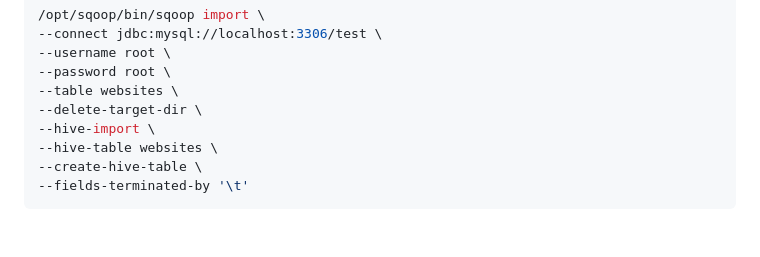
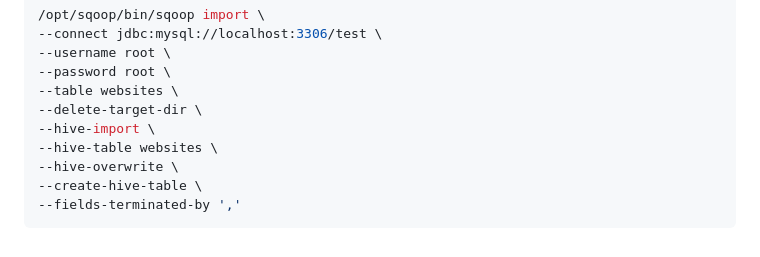
Before and after one commit to kian1990/Ubuntu, a Markdown page: README.md, the part around the change. Drawn GitHub-style.

````diff
--- a/README.md
+++ b/README.md
@@ -1032,6 +1032,7 @@ cp -r /opt/hive/lib/* /opt/sqoop/lib
 --delete-target-dir \
 --hive-import \
 --hive-table websites \
+--hive-overwrite \
 --create-hive-table \
---fields-terminated-by '\t'
+--fields-terminated-by ','
 ```
````
